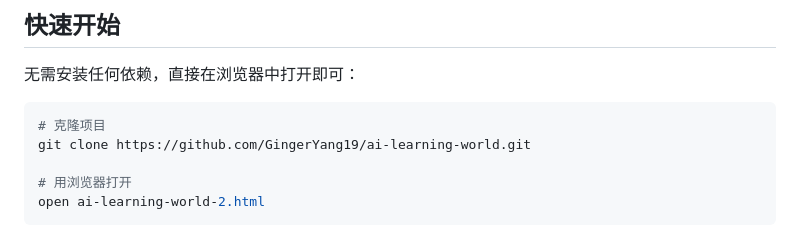
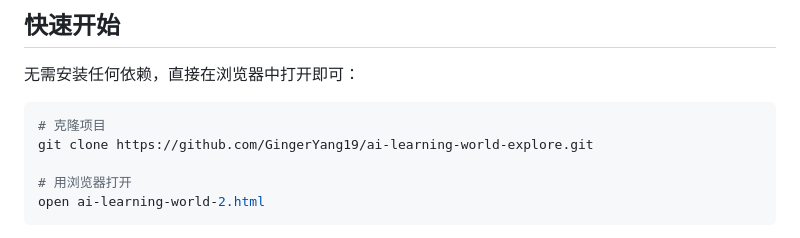
Before and after one commit to GingerYang19/ai-learning-world-explore, a Markdown page: README.md, the part around the change. Drawn GitHub-style.

Commit message:
fix: 更新README中的仓库地址

````diff
--- a/README.md
+++ b/README.md
@@ -65,7 +65,7 @@
 
 ```bash
 # 克隆项目
-git clone https://github.com/GingerYang19/ai-learning-world.git
+git clone https://github.com/GingerYang19/ai-learning-world-explore.git
 
 # 用浏览器打开
 open ai-learning-world-2.html
````
